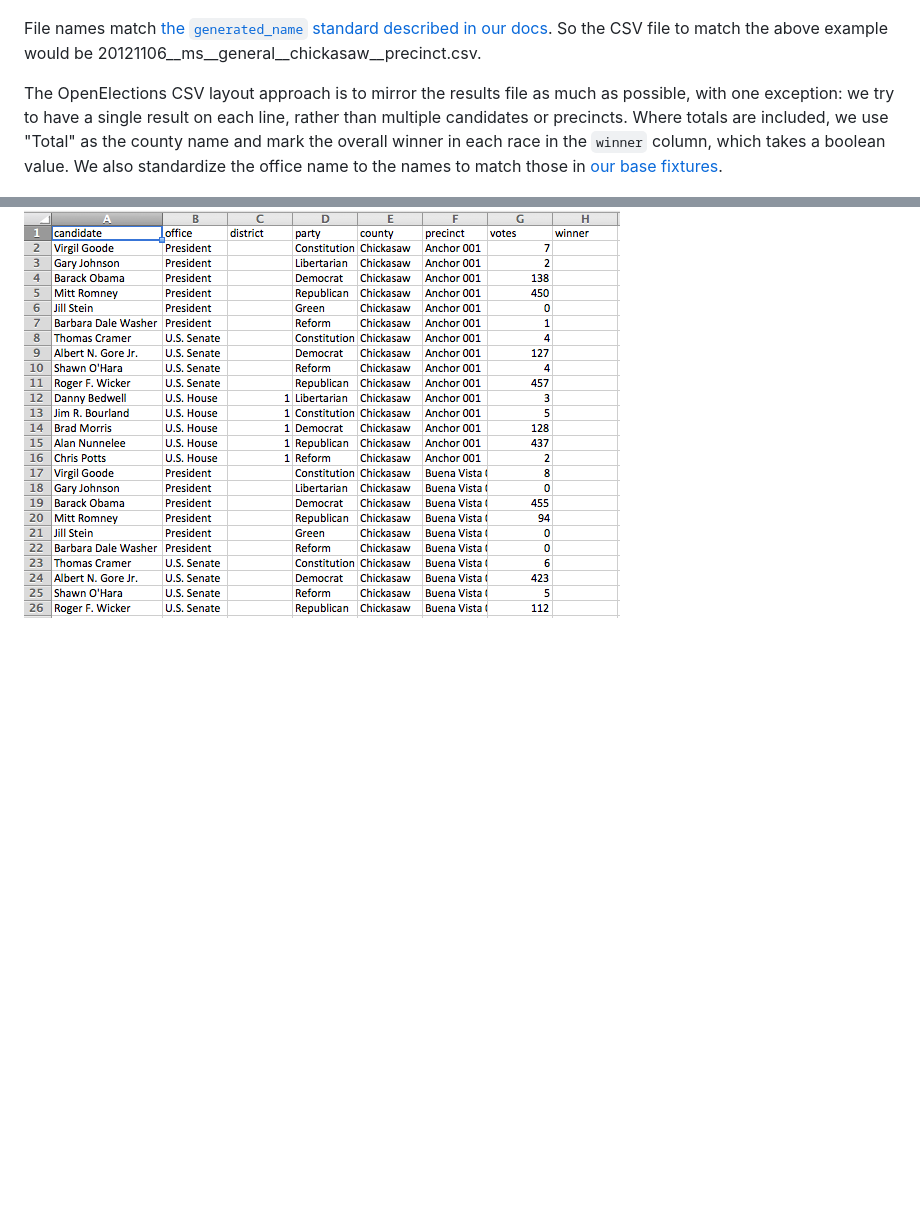
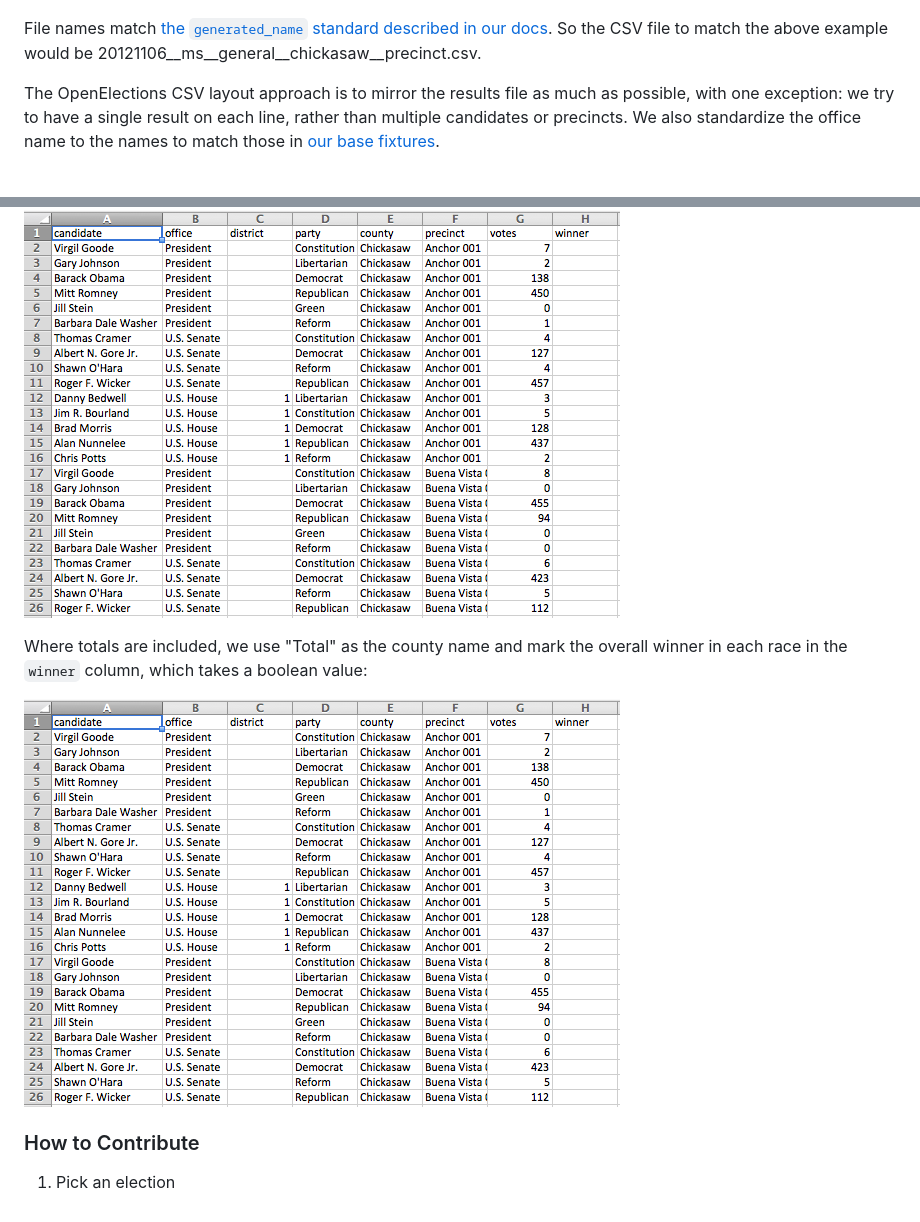
Before and after one commit to openelections/openelections-data-ms, a Markdown page: README.md, 2 parts joined by grey strips. GitHub-like rendering; blank space fills up the shorter version.

Commit message:
added totals example for csv

```diff
--- a/README.md
+++ b/README.md
@@ -11,6 +11,14 @@ Mississippi stores election results in PDF files at [the Secretary of State's si
 
 File names match [the `generated_name` standard described in our docs](http://docs.openelections.net/archive-standardization/). So the CSV file to match the above example would be 20121106__ms__general__chickasaw__precinct.csv.
 
-The OpenElections CSV layout approach is to mirror the results file as much as possible, with one exception: we try to have a single result on each line, rather than multiple candidates or precincts. Where totals are included, we use "Total" as the county name and mark the overall winner in each race in the `winner` column, which takes a boolean value. We also standardize the office name to the names to match those in [our base fixtures](https://github.com/openelections/core/blob/dev/openelex/us/fixtures/office.csv).
+The OpenElections CSV layout approach is to mirror the results file as much as possible, with one exception: we try to have a single result on each line, rather than multiple candidates or precincts. We also standardize the office name to the names to match those in [our base fixtures](https://github.com/openelections/core/blob/dev/openelex/us/fixtures/office.csv).
 
 ![MS county CSV example](ms_county_csv_example.png "MS county csv example")
+
+Where totals are included, we use "Total" as the county name and mark the overall winner in each race in the `winner` column, which takes a boolean value:
+
+![MS county CSV example](ms_county_csv_example.png "MS county csv example")
+
+### How to Contribute
+
+1. Pick an election
```
Also changed, not shown: ms_county_csv_example_total.png (added).
